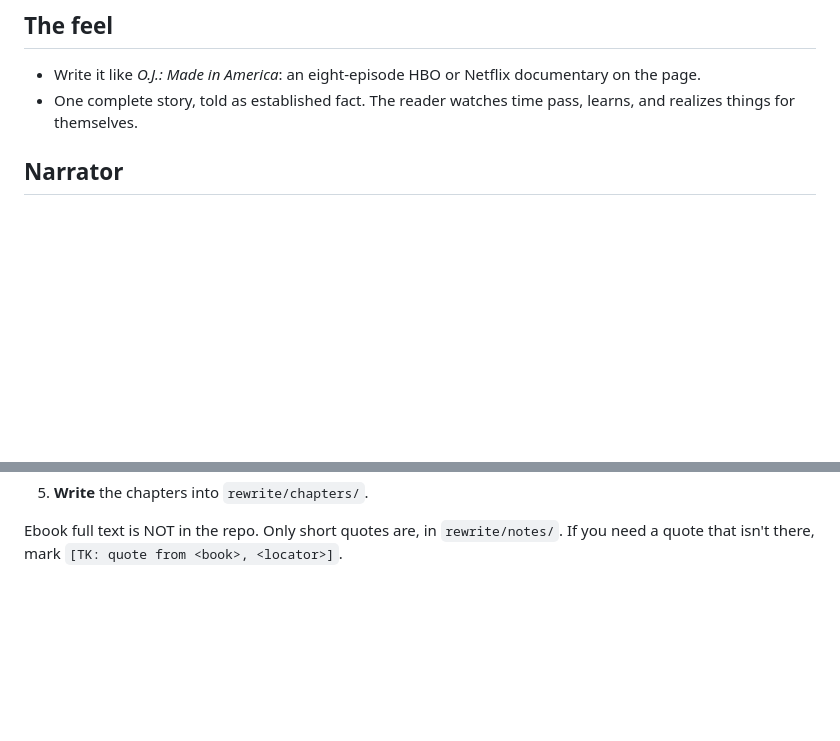
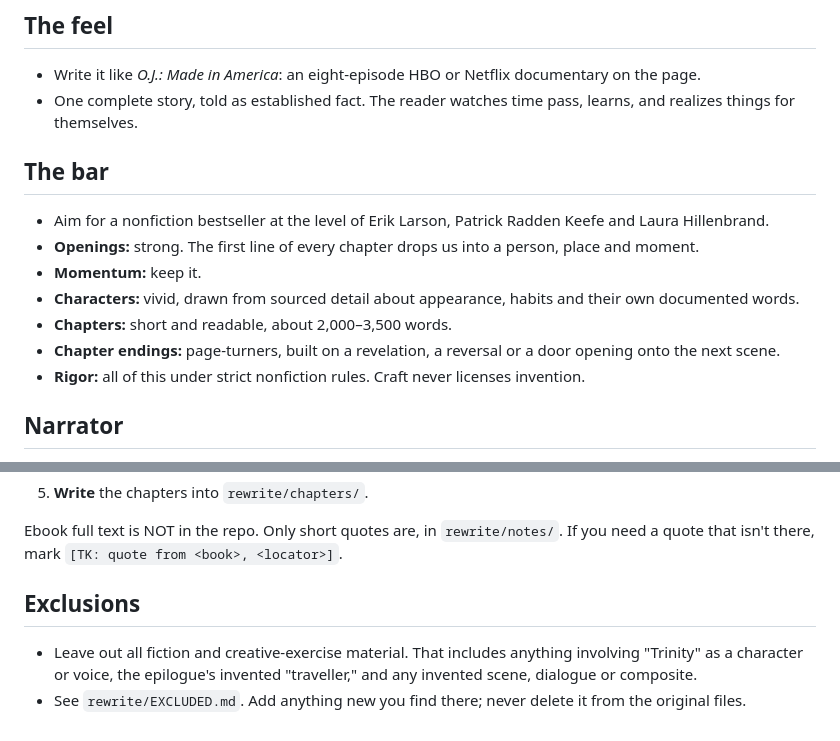
Before and after one commit to kylesmcauliffe/cardinal, a Markdown page: rewrite/STYLE.md, 2 parts joined by grey strips. GitHub-like rendering; blank space fills up the shorter version.

Commit message:
Add bestseller bar, exclusions list (no fiction/Trinity/invented scenes)

```diff
--- a/rewrite/STYLE.md
+++ b/rewrite/STYLE.md
@@ -3,6 +3,15 @@
 ## The feel
 - Write it like *O.J.: Made in America*: an eight-episode HBO or Netflix documentary on the page.
 - One complete story, told as established fact. The reader watches time pass, learns, and realizes things for themselves.
+
+## The bar
+- Aim for a nonfiction bestseller at the level of Erik Larson, Patrick Radden Keefe and Laura Hillenbrand.
+- **Openings:** strong. The first line of every chapter drops us into a person, place and moment.
+- **Momentum:** keep it.
+- **Characters:** vivid, drawn from sourced detail about appearance, habits and their own documented words.
+- **Chapters:** short and readable, about 2,000–3,500 words.
+- **Chapter endings:** page-turners, built on a revelation, a reversal or a door opening onto the next scene.
+- **Rigor:** all of this under strict nonfiction rules. Craft never licenses invention.
 
 ## Narrator
 - The narrator knows everything and already knows how it ends, like a detective or a time traveler: calm, certain, sometimes dry.
@@ -73,3 +82,7 @@
 5. **Write** the chapters into `rewrite/chapters/`.
 
 Ebook full text is NOT in the repo. Only short quotes are, in `rewrite/notes/`. If you need a quote that isn't there, mark `[TK: quote from <book>, <locator>]`.
+
+## Exclusions
+- Leave out all fiction and creative-exercise material. That includes anything involving "Trinity" as a character or voice, the epilogue's invented "traveller," and any invented scene, dialogue or composite.
+- See `rewrite/EXCLUDED.md`. Add anything new you find there; never delete it from the original files.
```
Also changed, not shown: rewrite/EXCLUDED.md (added, +14 -0 lines).
